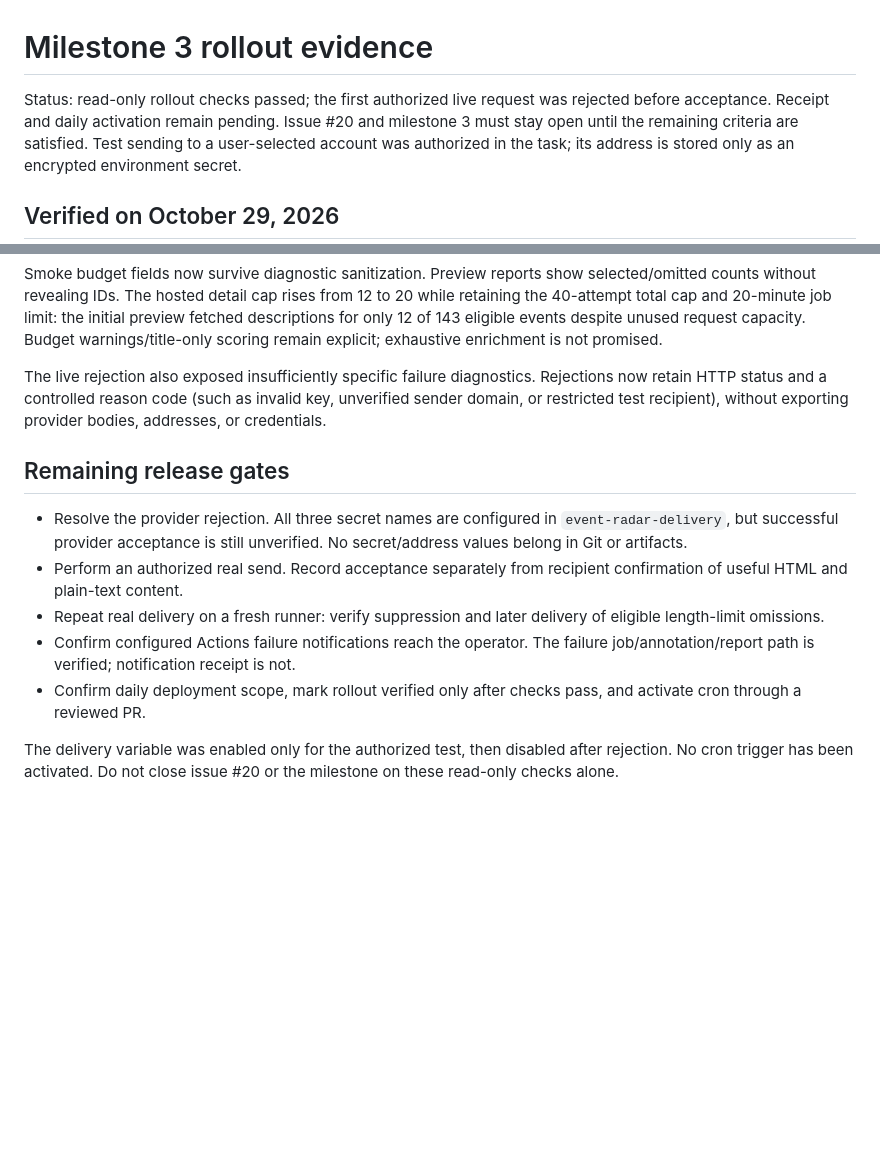
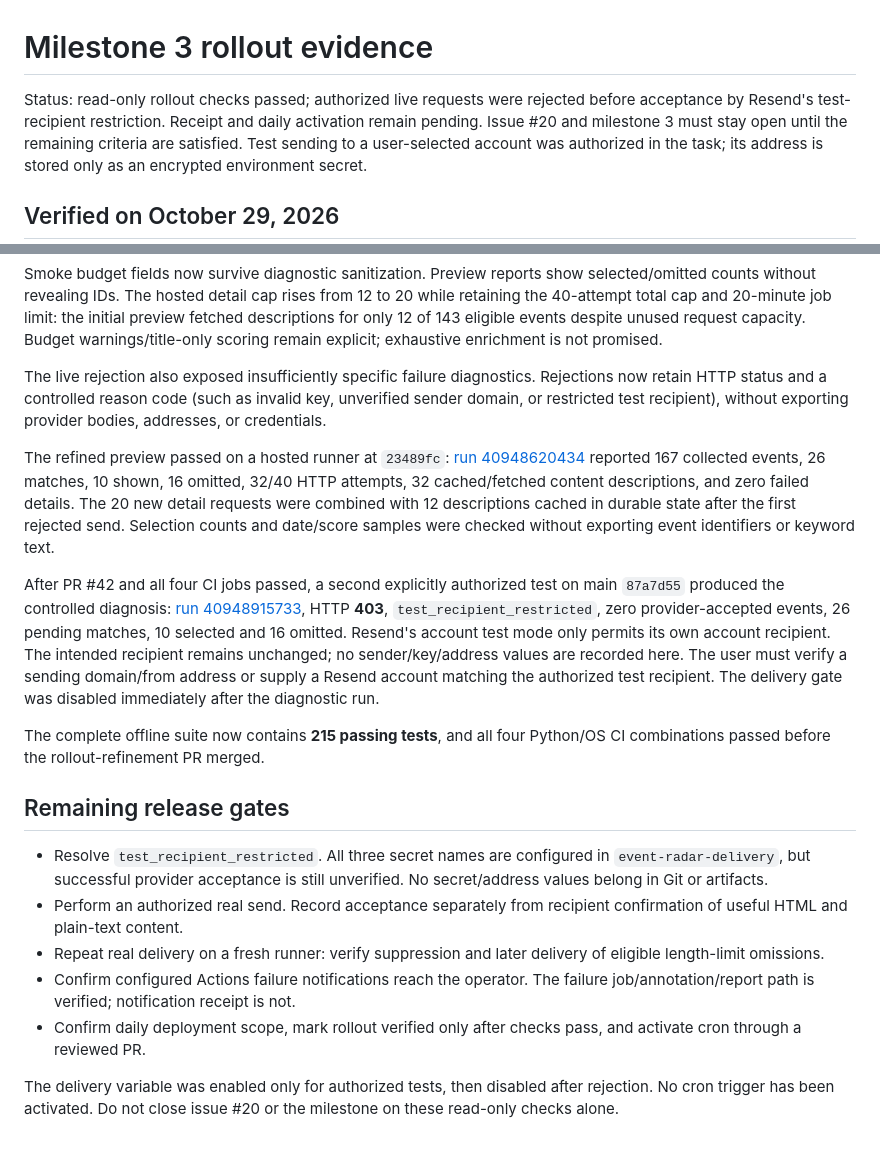
Before and after one commit to shmurthy7002/event-radar, a Markdown page: docs/rollout.md, 2 parts joined by grey strips. Rendered like a GitHub page; blank space fills up the shorter version.

Commit message:
Record provider restriction and remaining rollout prerequisites (#43)

```diff
--- a/docs/rollout.md
+++ b/docs/rollout.md
@@ -1,7 +1,8 @@
 # Milestone 3 rollout evidence
 
-Status: read-only rollout checks passed; the first authorized live request was
-rejected before acceptance. Receipt and daily activation remain pending. Issue
+Status: read-only rollout checks passed; authorized live requests were rejected
+before acceptance by Resend's test-recipient restriction. Receipt and daily
+activation remain pending. Issue
 #20 and milestone 3 must stay open until the remaining
 criteria are satisfied. Test sending to a user-selected account was authorized
 in the task; its address is stored only as an encrypted environment secret.
@@ -59,9 +60,30 @@ Rejections now retain HTTP status and a controlled reason code (such as invalid
 key, unverified sender domain, or restricted test recipient), without exporting
 provider bodies, addresses, or credentials.
 
+The refined preview passed on a hosted runner at `23489fc`:
+[run 40948620434](https://github.com/shmurthy7002/event-radar/actions/runs/40948620434)
+reported 167 collected events, 26 matches, 10 shown, 16 omitted, 32/40 HTTP
+attempts, 32 cached/fetched content descriptions, and zero failed details. The
+20 new detail requests were combined with 12 descriptions cached in durable
+state after the first rejected send. Selection counts and date/score samples
+were checked without exporting event identifiers or keyword text.
+
+After PR #42 and all four CI jobs passed, a second explicitly authorized test on
+main `87a7d55` produced the controlled diagnosis:
+[run 40948915733](https://github.com/shmurthy7002/event-radar/actions/runs/40948915733),
+HTTP **403**, `test_recipient_restricted`, zero provider-accepted events,
+26 pending matches, 10 selected and 16 omitted. Resend's account test mode only
+permits its own account recipient. The intended recipient remains unchanged;
+no sender/key/address values are recorded here. The user must verify a sending
+domain/from address or supply a Resend account matching the authorized test
+recipient. The delivery gate was disabled immediately after the diagnostic run.
+
+The complete offline suite now contains **215 passing tests**, and all four
+Python/OS CI combinations passed before the rollout-refinement PR merged.
+
 ## Remaining release gates
 
-- Resolve the provider rejection. All three secret names are configured in
+- Resolve `test_recipient_restricted`. All three secret names are configured in
   `event-radar-delivery`, but successful provider acceptance is still unverified.
   No secret/address values belong in Git or artifacts.
 - Perform an authorized real send. Record acceptance separately from recipient
@@ -73,6 +95,6 @@ provider bodies, addresses, or credentials.
 - Confirm daily deployment scope, mark rollout verified only after checks pass,
   and activate cron through a reviewed PR.
 
-The delivery variable was enabled only for the authorized test, then disabled
+The delivery variable was enabled only for authorized tests, then disabled
 after rejection. No cron trigger has been activated. Do not close
 issue #20 or the milestone on these read-only checks alone.
```
